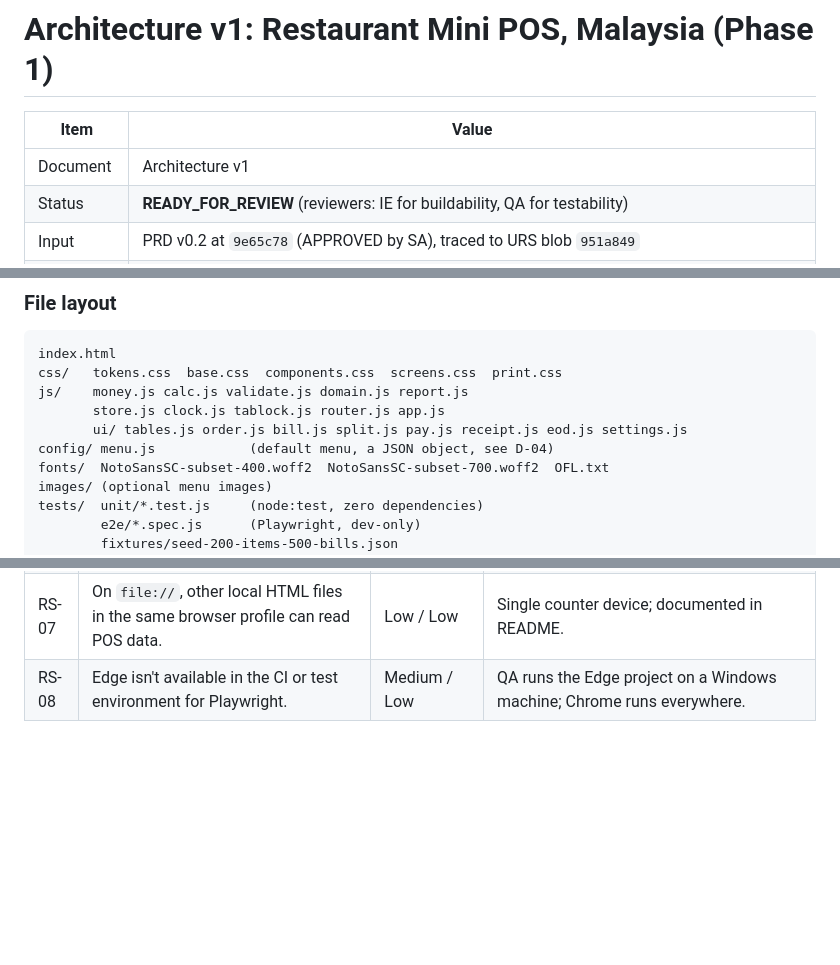
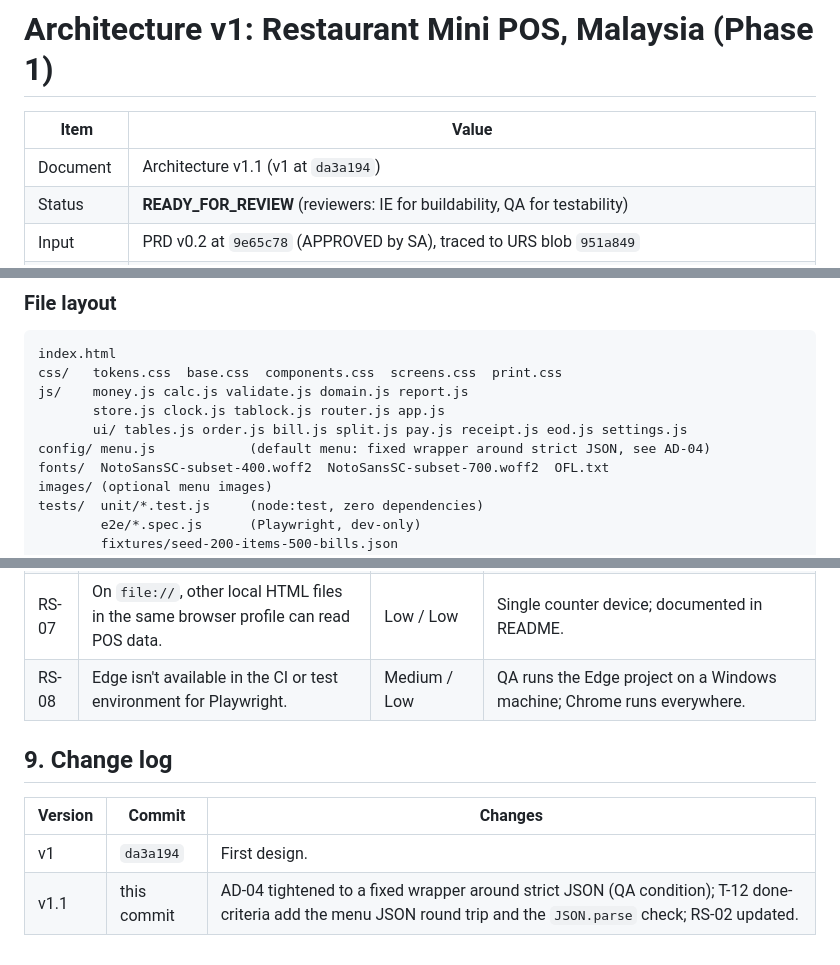
Before and after one commit to dx0018/ai-team-pilot, a Markdown page: docs/ARCHITECTURE.md, 3 parts joined by grey strips. Drawn GitHub-style; blank space fills up the shorter version.

Commit message:
docs: Architecture v1.1 (SA) - AD-04 strict JSON wrapper, T-12 round trip
Co-authored-by: dx0018 <dx0018@users.noreply.github.com>

```diff
--- a/docs/ARCHITECTURE.md
+++ b/docs/ARCHITECTURE.md
@@ -2,7 +2,7 @@
 
 | Item | Value |
 |---|---|
-| Document | Architecture v1 |
+| Document | Architecture v1.1 (v1 at `da3a194`) |
 | Status | **READY_FOR_REVIEW** (reviewers: IE for buildability, QA for testability) |
 | Input | PRD v0.2 at `9e65c78` (APPROVED by SA), traced to URS blob `951a849` |
 | Author | SA |
@@ -166,7 +166,7 @@ css/   tokens.css  base.css  components.css  screens.css  print.css
 js/    money.js calc.js validate.js domain.js report.js
        store.js clock.js tablock.js router.js app.js
        ui/ tables.js order.js bill.js split.js pay.js receipt.js eod.js settings.js
-config/ menu.js            (default menu, a JSON object, see D-04)
+config/ menu.js            (default menu: fixed wrapper around strict JSON, see AD-04)
 fonts/  NotoSansSC-subset-400.woff2  NotoSansSC-subset-700.woff2  OFL.txt
 images/ (optional menu images)
 tests/  unit/*.test.js     (node:test, zero dependencies)
@@ -291,3 +291,10 @@ All 71 Must ACs (AC-01 to AC-66b plus AC-07a, AC-32a, AC-81, AC-82) map to at le
 | RS-06 | The font subset misses a character the owner types later. | Medium / Low | System CJK fallback in the font stack (A-26, AC-13). |
 | RS-07 | On `file://`, other local HTML files in the same browser profile can read POS data. | Low / Low | Single counter device; documented in README. |
 | RS-08 | Edge isn't available in the CI or test environment for Playwright. | Medium / Low | QA runs the Edge project on a Windows machine; Chrome runs everywhere. |
+
+## 9. Change log
+
+| Version | Commit | Changes |
+|---|---|---|
+| v1 | `da3a194` | First design. |
+| v1.1 | this commit | AD-04 tightened to a fixed wrapper around strict JSON (QA condition); T-12 done-criteria add the menu JSON round trip and the `JSON.parse` check; RS-02 updated. |
```
Also changed, not shown: other parts of docs/ARCHITECTURE.md (+3 -3 lines).
